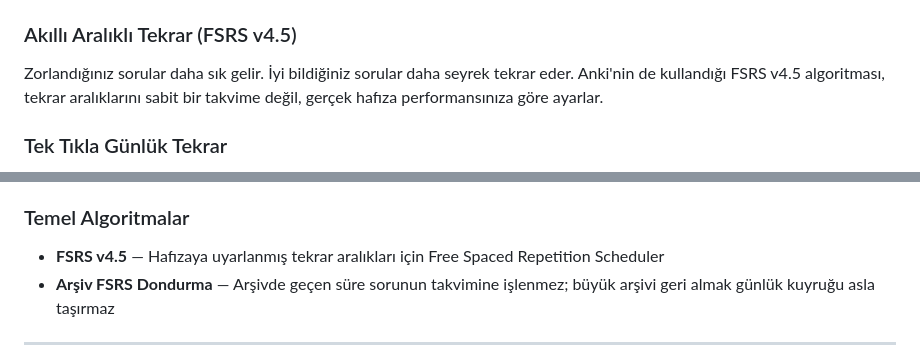
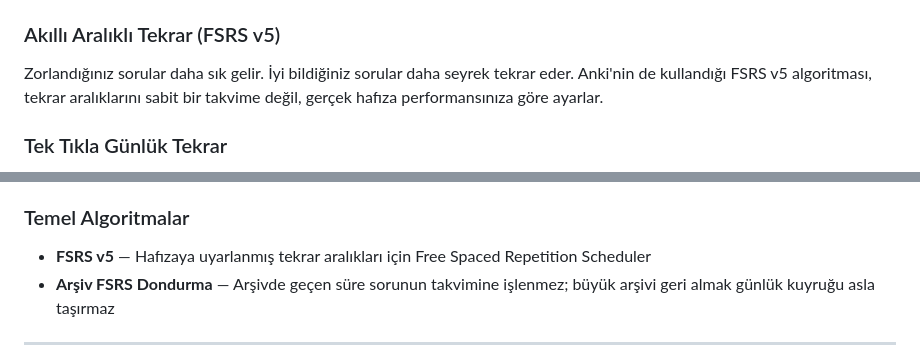
Before and after one commit to tafirnat/exam-app, a Markdown page: README.tr.md, 2 parts joined by grey strips. GitHub-like rendering.

```diff
--- a/README.tr.md
+++ b/README.tr.md
@@ -45,9 +45,9 @@ Exam App, kendi materyallerinden öğrenen herkes için tasarlanmıştır:
 - **Bilgi Kartı (Flashcard)** — kendi hatırlama seviyenizi değerlendirdiğiniz klasik çevir-kart formatı
 - **Okuma Materyali** — not baskısı olmadan zengin Markdown çalışma notları *(eski adı: `topic_review`)*
 
-### Akıllı Aralıklı Tekrar (FSRS v4.5)
+### Akıllı Aralıklı Tekrar (FSRS v5)
 
-Zorlandığınız sorular daha sık gelir. İyi bildiğiniz sorular daha seyrek tekrar eder. Anki'nin de kullandığı FSRS v4.5 algoritması, tekrar aralıklarını sabit bir takvime değil, gerçek hafıza performansınıza göre ayarlar.
+Zorlandığınız sorular daha sık gelir. İyi bildiğiniz sorular daha seyrek tekrar eder. Anki'nin de kullandığı FSRS v5 algoritması, tekrar aralıklarını sabit bir takvime değil, gerçek hafıza performansınıza göre ayarlar.
 
 ### Tek Tıkla Günlük Tekrar
 
@@ -224,7 +224,7 @@ Exam App, `exam_metadata` ve `questions` dizisinden oluşan temiz, insan tarafı
 
 ### Temel Algoritmalar
 
-- **FSRS v4.5** — Hafızaya uyarlanmış tekrar aralıkları için Free Spaced Repetition Scheduler
+- **FSRS v5** — Hafızaya uyarlanmış tekrar aralıkları için Free Spaced Repetition Scheduler
 - **Arşiv FSRS Dondurma** — Arşivde geçen süre sorunun takvimine işlenmez; büyük arşivi geri almak günlük kuyruğu asla taşırmaz
 
 ---
```
Also changed, not shown: README.de.md (+3 -3 lines), README.md (+3 -3 lines).
